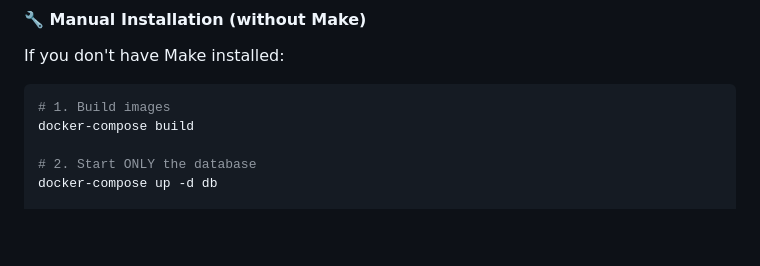
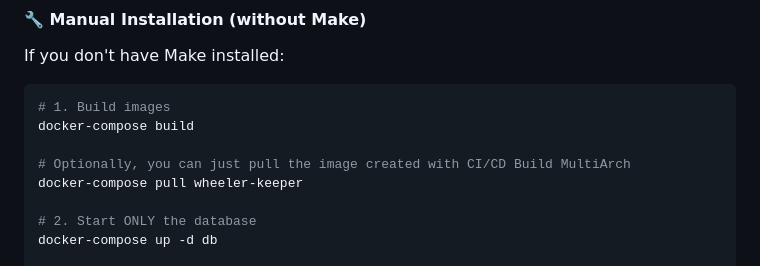
Before and after one commit to jlleongarcia/wheeler-keeper, a Markdown page: README.md, the part around the change. Drawn GitHub-style; blank space fills up the shorter version.

Commit message:
pull image command added to README.md

````diff
--- a/README.md
+++ b/README.md
@@ -298,6 +298,9 @@ If you don't have Make installed:
 ```bash
 # 1. Build images
 docker-compose build
+
+# Optionally, you can just pull the image created with CI/CD Build MultiArch
+docker-compose pull wheeler-keeper
 
 # 2. Start ONLY the database
 docker-compose up -d db
````
